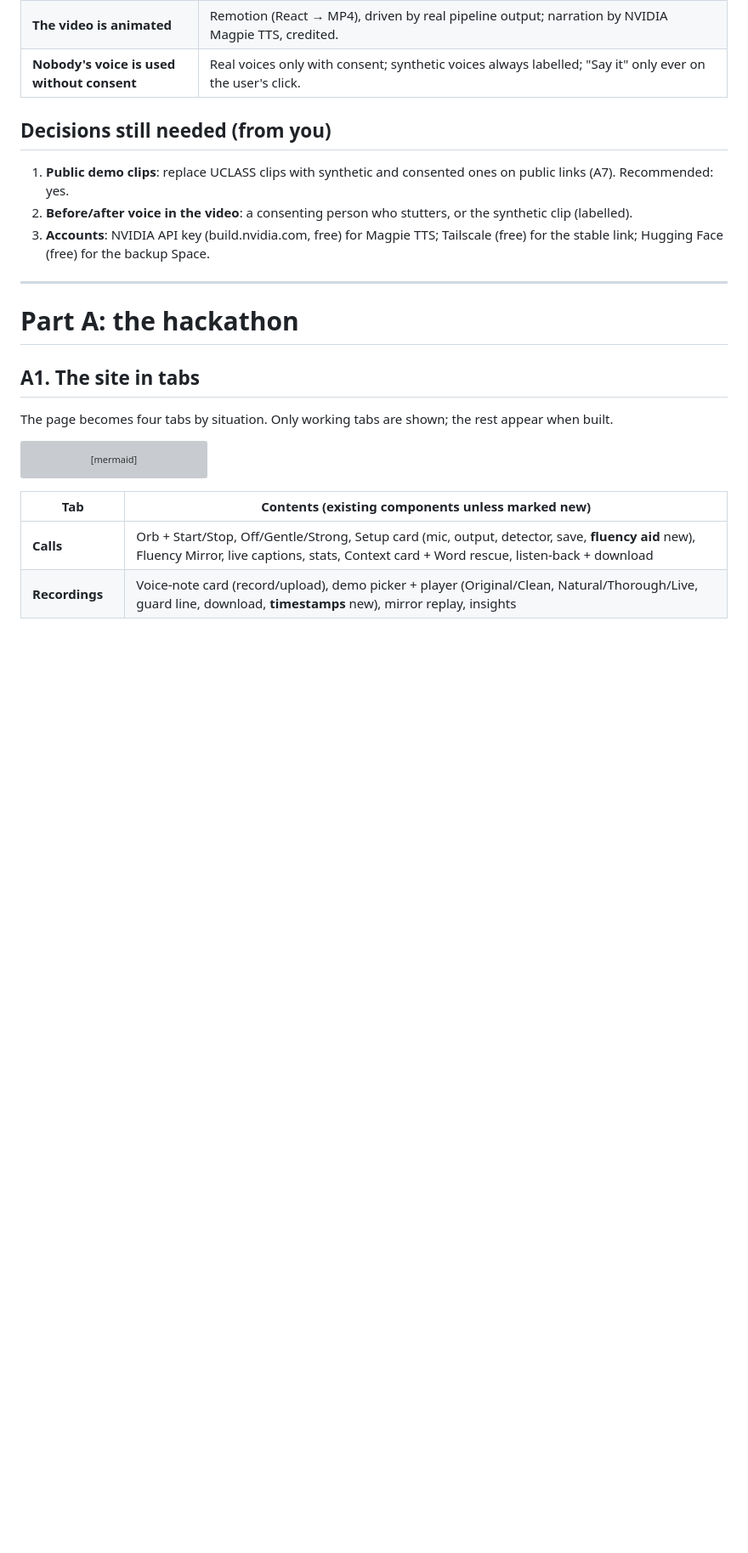
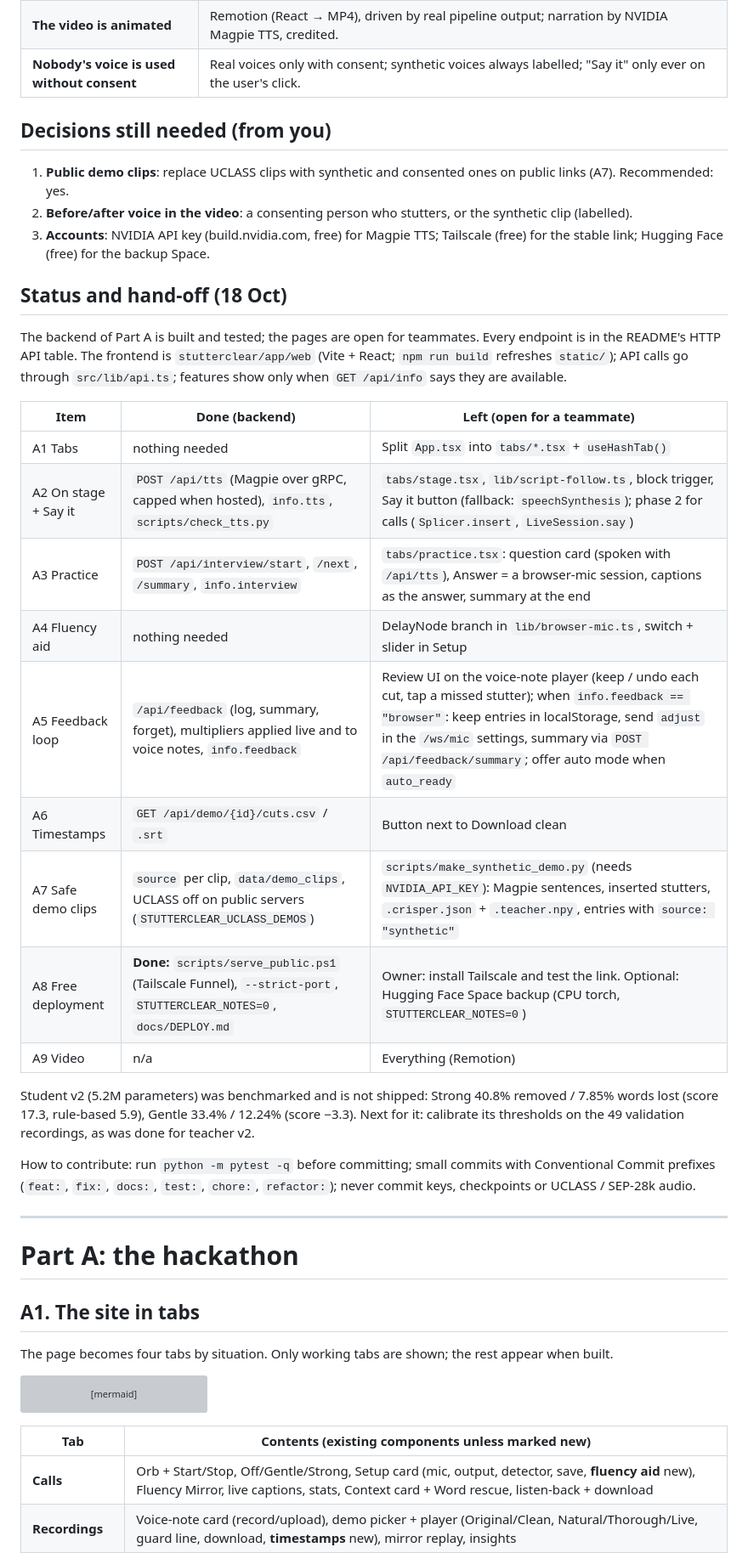
Before and after one commit to Pradyuman-aviator/stutterClear, a Markdown page: docs/DESIGN.md, the part around the change. Shown at 85% size. Drawn GitHub-style; blank space fills up the shorter version; grey boxes are pictures that could not be loaded.

Commit message:
docs(design): status of each work item and what is left for teammates

```diff
--- a/docs/DESIGN.md
+++ b/docs/DESIGN.md
@@ -20,6 +20,33 @@ document supersedes it where they differ.
 1. **Public demo clips**: replace UCLASS clips with synthetic and consented ones on public links (A7). Recommended: yes.
 2. **Before/after voice in the video**: a consenting person who stutters, or the synthetic clip (labelled).
 3. **Accounts**: NVIDIA API key (build.nvidia.com, free) for Magpie TTS; Tailscale (free) for the stable link; Hugging Face (free) for the backup Space.
+
+## Status and hand-off (18 Oct)
+
+The backend of Part A is built and tested; the pages are open for teammates. Every endpoint is in
+the README's HTTP API table. The frontend is `stutterclear/app/web` (Vite + React; `npm run build`
+refreshes `static/`); API calls go through `src/lib/api.ts`; features show only when `GET /api/info`
+says they are available.
+
+| Item | Done (backend) | Left (open for a teammate) |
+|---|---|---|
+| A1 Tabs | nothing needed | Split `App.tsx` into `tabs/*.tsx` + `useHashTab()` |
+| A2 On stage + Say it | `POST /api/tts` (Magpie over gRPC, capped when hosted), `info.tts`, `scripts/check_tts.py` | `tabs/stage.tsx`, `lib/script-follow.ts`, block trigger, Say it button (fallback: `speechSynthesis`); phase 2 for calls (`Splicer.insert`, `LiveSession.say`) |
+| A3 Practice | `POST /api/interview/start`, `/next`, `/summary`, `info.interview` | `tabs/practice.tsx`: question card (spoken with `/api/tts`), Answer = a browser-mic session, captions as the answer, summary at the end |
+| A4 Fluency aid | nothing needed | DelayNode branch in `lib/browser-mic.ts`, switch + slider in Setup |
+| A5 Feedback loop | `/api/feedback` (log, summary, forget), multipliers applied live and to voice notes, `info.feedback` | Review UI on the voice-note player (keep / undo each cut, tap a missed stutter); when `info.feedback == "browser"`: keep entries in localStorage, send `adjust` in the `/ws/mic` settings, summary via `POST /api/feedback/summary`; offer auto mode when `auto_ready` |
+| A6 Timestamps | `GET /api/demo/{id}/cuts.csv` / `.srt` | Button next to Download clean |
+| A7 Safe demo clips | `source` per clip, `data/demo_clips`, UCLASS off on public servers (`STUTTERCLEAR_UCLASS_DEMOS`) | `scripts/make_synthetic_demo.py` (needs `NVIDIA_API_KEY`): Magpie sentences, inserted stutters, `.crisper.json` + `.teacher.npy`, entries with `source: "synthetic"` |
+| A8 Free deployment | **Done:** `scripts/serve_public.ps1` (Tailscale Funnel), `--strict-port`, `STUTTERCLEAR_NOTES=0`, `docs/DEPLOY.md` | Owner: install Tailscale and test the link. Optional: Hugging Face Space backup (CPU torch, `STUTTERCLEAR_NOTES=0`) |
+| A9 Video | n/a | Everything (Remotion) |
+
+Student v2 (5.2M parameters) was benchmarked and is not shipped: Strong 40.8% removed / 7.85% words
+lost (score 17.3, rule-based 5.9), Gentle 33.4% / 12.24% (score −3.3). Next for it: calibrate its
+thresholds on the 49 validation recordings, as was done for teacher v2.
+
+How to contribute: run `python -m pytest -q` before committing; small commits with Conventional
+Commit prefixes (`feat:`, `fix:`, `docs:`, `test:`, `chore:`, `refactor:`); never commit keys,
+checkpoints or UCLASS / SEP-28k audio.
 
 ---
 
```
